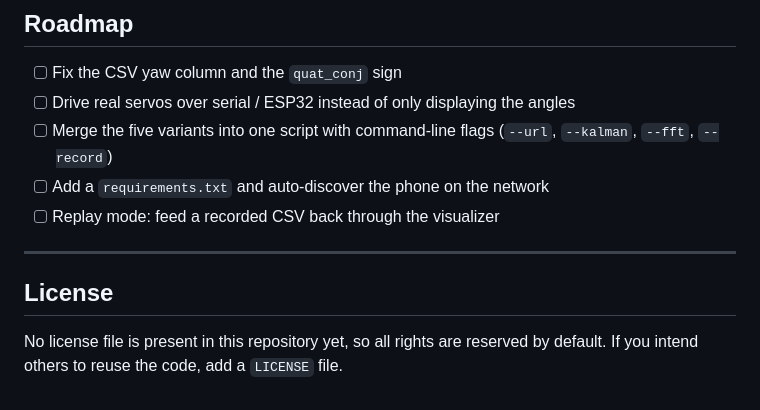
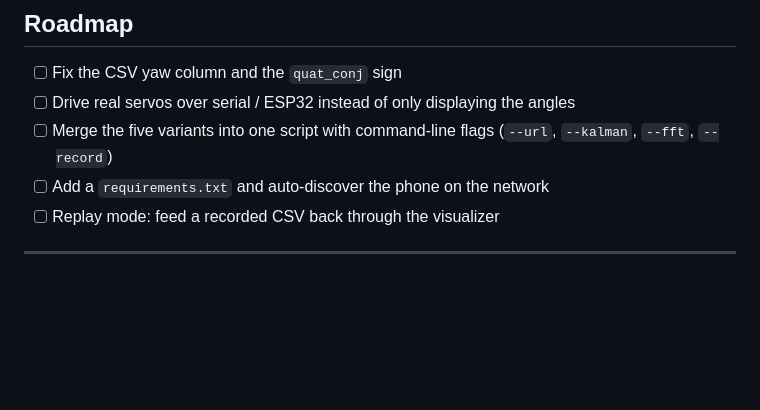
Before and after one commit to CenterHaHaYo/Smartphone-motion, a Markdown page: README.md, the part around the change. GitHub-like rendering; blank space fills up the shorter version.

```diff
--- a/README.md
+++ b/README.md
@@ -308,8 +308,3 @@ each one is a good first contribution.
 - [ ] Replay mode: feed a recorded CSV back through the visualizer
 
 ---
-
-## License
-
-No license file is present in this repository yet, so all rights are reserved by
-default. If you intend others to reuse the code, add a `LICENSE` file.
```
